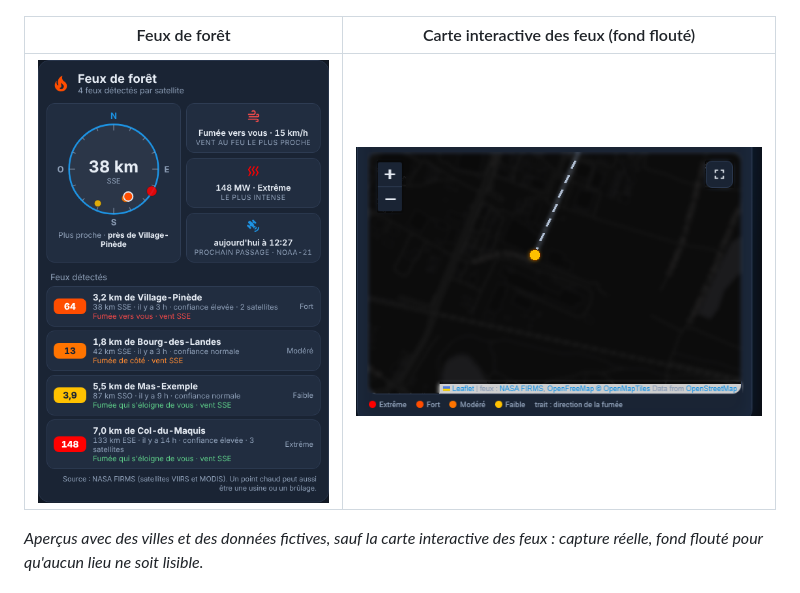
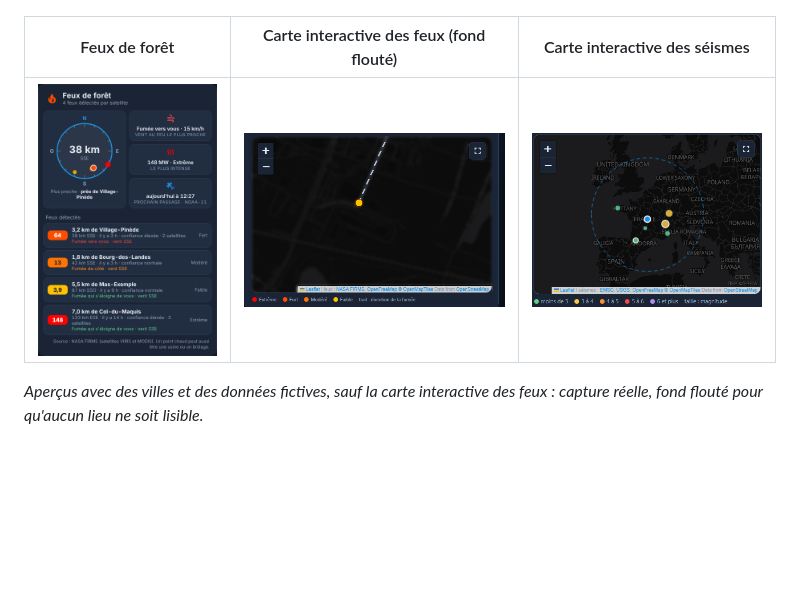
Before and after one commit to Marlboro62/meteo-card, a Markdown page: README.md, the part around the change. Drawn GitHub-style; pictures changed too: images/meteo-seismes-carte.png (added); blank space fills up the shorter version.

Commit message:
docs: capture de la carte interactive des séismes dans le README
Capture de la démo en ligne (séismes et maison fictifs).

Co-Authored-By: Claude Opus 5.5 <noreply@anthropic.com>
Claude-Session: https://claude.ai/code/session_01CSixJnFf4qBMac7uTfNvnW

```diff
--- a/README.md
+++ b/README.md
@@ -72,9 +72,9 @@ Elles ont le même style que la [Carte Enedis Linky New](https://github.com/Marl
 | --- | --- | --- |
 | ![Mode WarC0zes](images/meteo-warc0zes.png) | ![Bolides](images/meteo-bolides.png) | ![Séismes](images/meteo-seismes.png) |
 
-| Feux de forêt | Carte interactive des feux (fond flouté) |
-| --- | --- |
-| ![Feux de forêt](images/meteo-feux.png) | ![Carte interactive des feux](images/meteo-feux-carte.png) |
+| Feux de forêt | Carte interactive des feux (fond flouté) | Carte interactive des séismes |
+| --- | --- | --- |
+| ![Feux de forêt](images/meteo-feux.png) | ![Carte interactive des feux](images/meteo-feux-carte.png) | ![Carte interactive des séismes](images/meteo-seismes-carte.png) |
 
 *Aperçus avec des villes et des données fictives, sauf la carte interactive des feux : capture réelle, fond flouté pour qu'aucun lieu ne soit lisible.*
 
```
